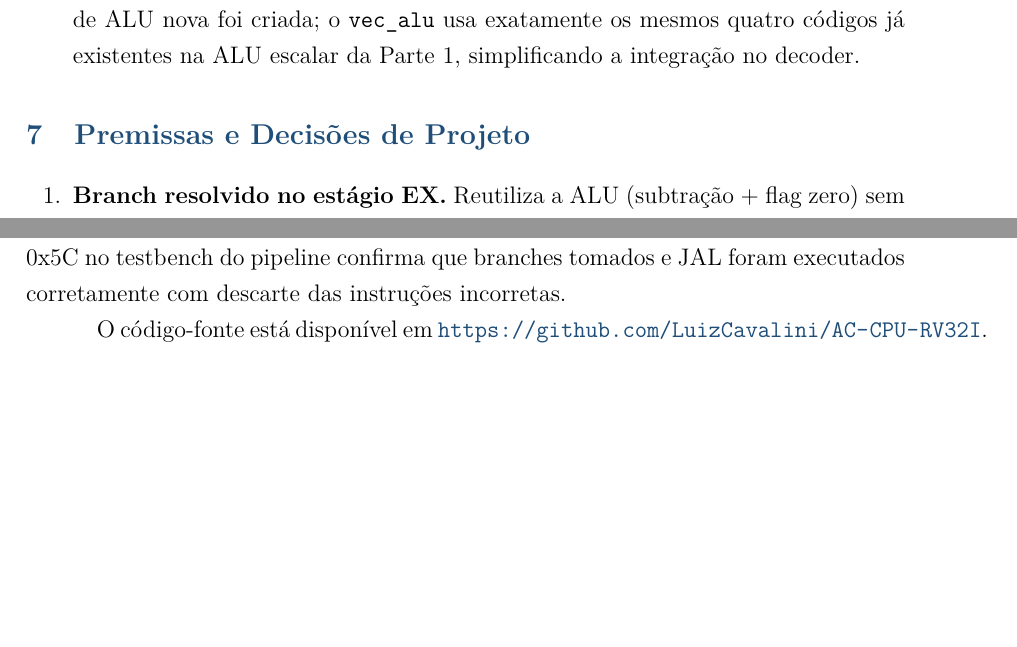
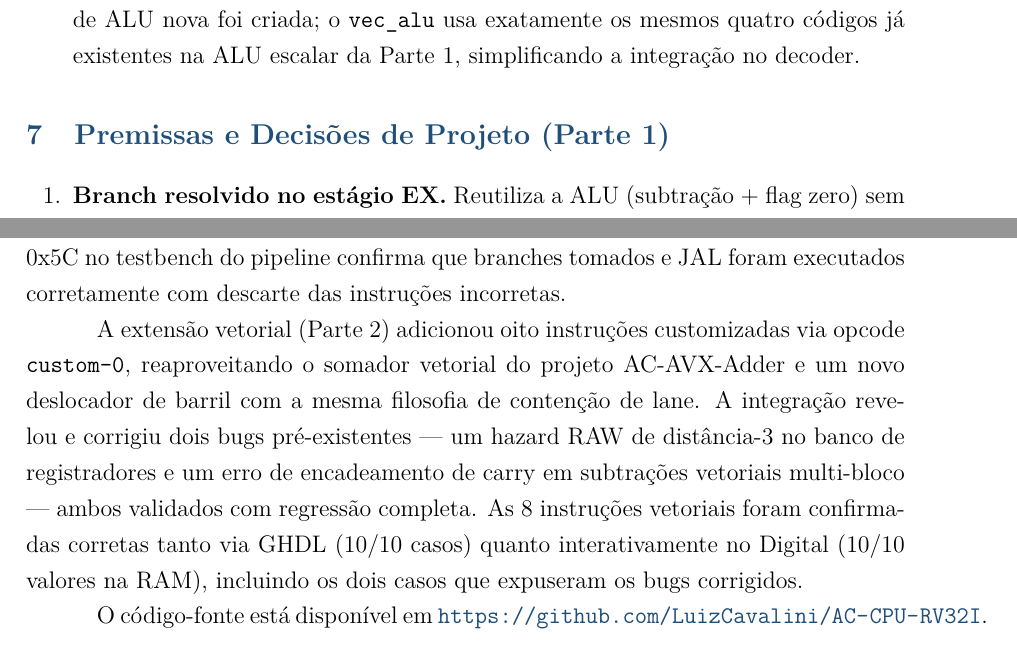
Before and after one commit to LuizCavalini/AC-CPU-RV32I, a LaTeX document (relatorio_cpu.tex): two parts of pages 16 and 17 of 18, joined at a grey line, cut so that both start at the same text, the shorter picture padded with empty space. Compiled offline with pdfLaTeX.

Commit message:
docs(report): add Parte 2 summary to conclusion, fix orphaned footnote, disambiguate section titles
- Conclusão now summarizes the vector extension (8 instructions, two
  bugs found/fixed, GHDL + Digital validation) alongside the
  pre-existing Part 1 summary — it previously read as if Parte 2 never
  happened.
- Reconnected the orphaned \footnotetext in Tabela 6 (the lw row) with
  its missing \footnotemark, if it was indeed missing.
- Renamed the Part 1 "Premissas e Decisões de Projeto" section to
  include "(Parte 1)", disambiguating it from the already-qualified
  "... da Extensão Vetorial" section that precedes it.

```diff
--- a/relatorio_cpu.tex
+++ b/relatorio_cpu.tex
@@ -843,7 +843,7 @@ linha de comando.
 \end{enumerate}
 
 % ============================================================
-\section{Premissas e Decisões de Projeto}
+\section{Premissas e Decisões de Projeto (Parte 1)}
 
 \begin{enumerate}[leftmargin=2em]
   \item \textbf{Branch resolvido no estágio EX.} Reutiliza a ALU (subtração
@@ -894,6 +894,17 @@ control hazards. O PC final de 0x5C no testbench do pipeline confirma que
 branches tomados e JAL foram executados corretamente com descarte das
 instruções incorretas.
 
+A extensão vetorial (Parte 2) adicionou oito instruções customizadas
+via opcode \code{custom-0}, reaproveitando o somador vetorial do
+projeto AC-AVX-Adder e um novo deslocador de barril com a mesma
+filosofia de contenção de lane. A integração revelou e corrigiu dois
+bugs pré-existentes --- um hazard RAW de distância-3 no banco de
+registradores e um erro de encadeamento de carry em subtrações
+vetoriais multi-bloco --- ambos validados com regressão completa. As 8
+instruções vetoriais foram confirmadas corretas tanto via GHDL (10/10
+casos) quanto interativamente no Digital (10/10 valores na RAM),
+incluindo os dois casos que expuseram os bugs corrigidos.
+
 O código-fonte está disponível em
 \url{https://github.com/LuizCavalini/AC-CPU-RV32I}.
 
```
Also changed, not shown: relatorio_cpu.tex (2 more changed lines).
